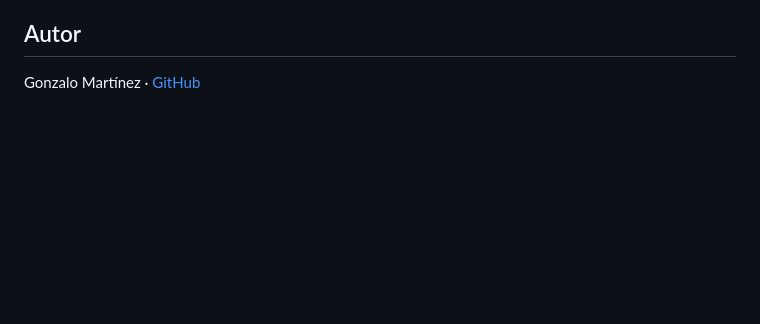
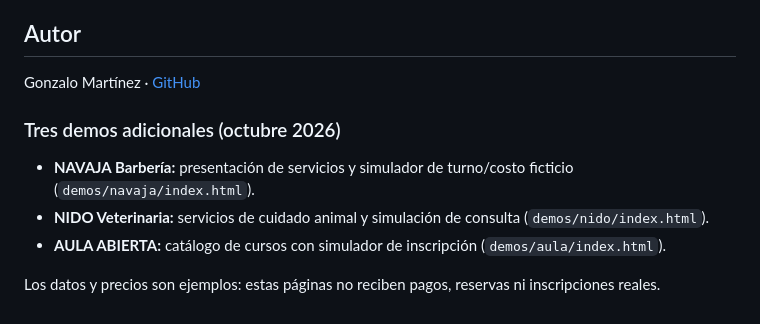
Before and after one commit to gonza10715/gonzalo, a Markdown page: README.md, the part around the change. Drawn GitHub-style; blank space fills up the shorter version.

Commit message:
docs: describir tres nuevas demostraciones web

```diff
--- a/README.md
+++ b/README.md
@@ -77,3 +77,11 @@ Las demos usan datos ficticios. No procesan pagos ni pedidos y no guardan un inv
 ## Autor
 
 Gonzalo Martínez · [GitHub](https://github.com/gonza10715)
+
+### Tres demos adicionales (octubre 2026)
+
+- **NAVAJA Barbería:** presentación de servicios y simulador de turno/costo ficticio (`demos/navaja/index.html`).
+- **NIDO Veterinaria:** servicios de cuidado animal y simulación de consulta (`demos/nido/index.html`).
+- **AULA ABIERTA:** catálogo de cursos con simulador de inscripción (`demos/aula/index.html`).
+
+Los datos y precios son ejemplos: estas páginas no reciben pagos, reservas ni inscripciones reales.
```
